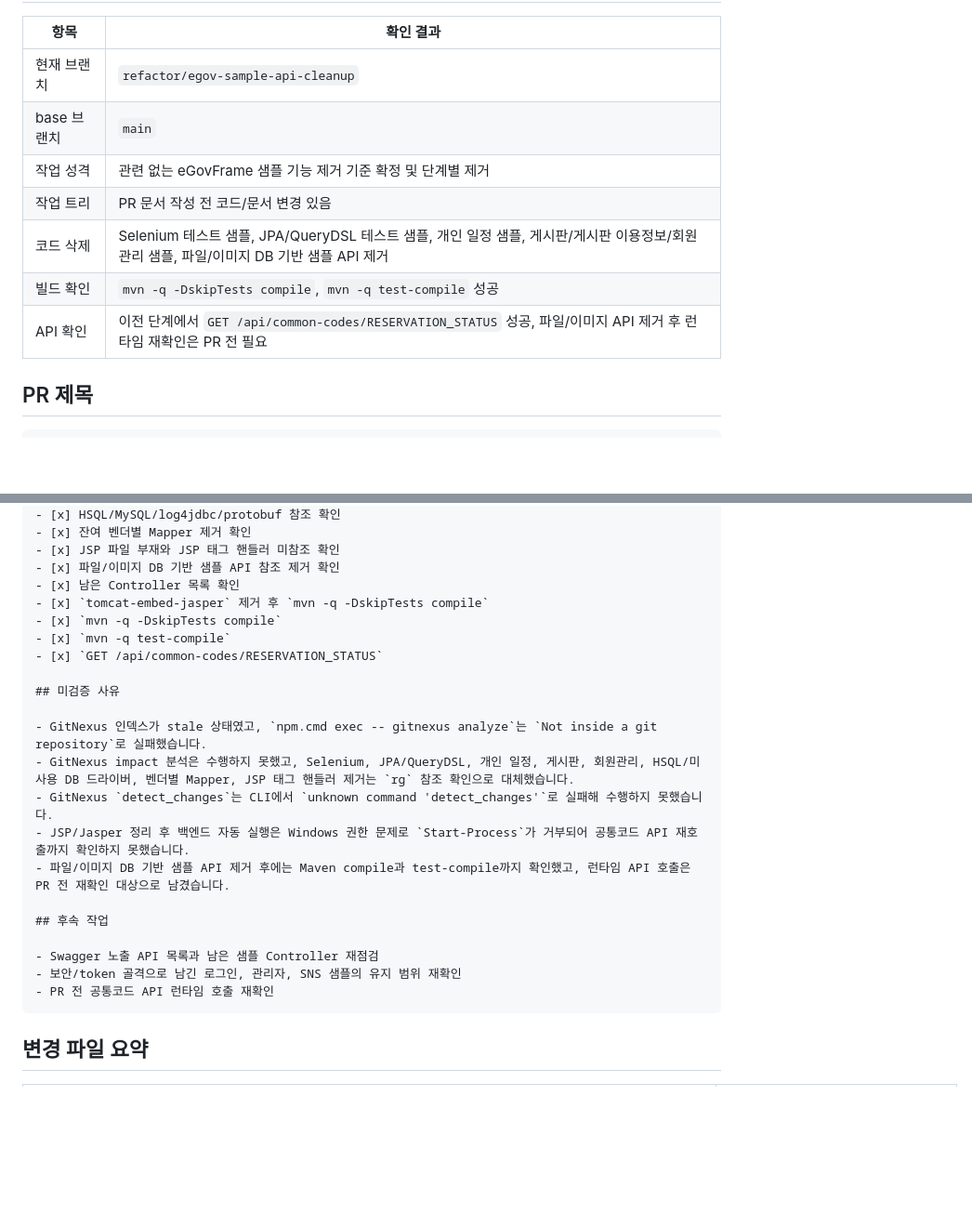
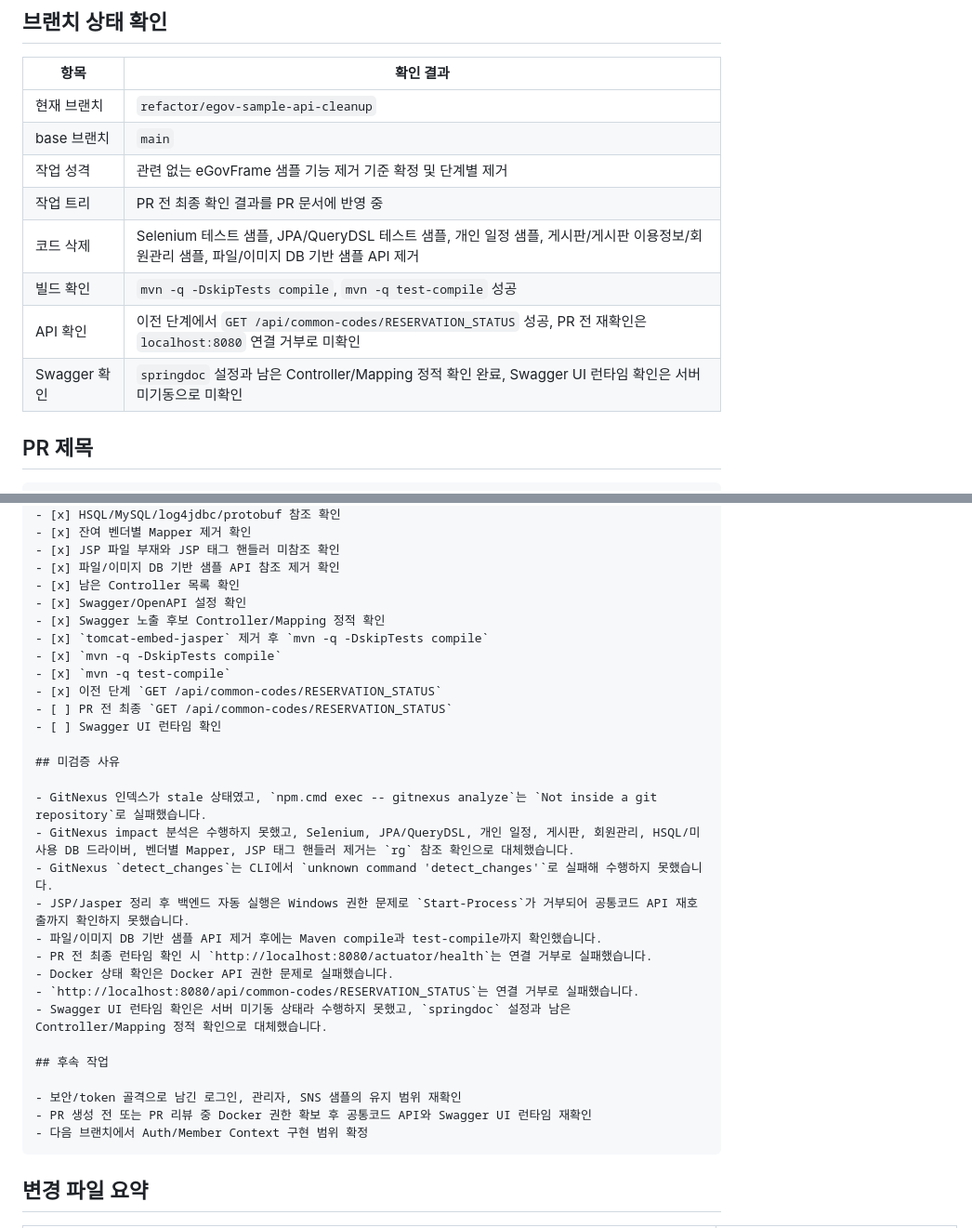
Before and after one commit to yellow-pang/health-center-smart-reservation, a Markdown page: docs/11_implementation_log/07_eGovFrame_샘플_API_정리_계획_PR_작성안.md, 2 parts joined by grey strips. Shown at 93% size. GitHub-like rendering; blank space fills up the shorter version.

Commit message:
docs: PR 전 런타임 및 Swagger 확인 결과 반영
- 공통코드 API 최종 런타임 확인 실패 사유 기록
- Docker API 권한 문제와 서버 미기동 상태 기록
- Swagger 설정 및 남은 Controller 정적 확인 결과 반영

`````diff
--- a/docs/11_implementation_log/07_eGovFrame_샘플_API_정리_계획_PR_작성안.md
+++ b/docs/11_implementation_log/07_eGovFrame_샘플_API_정리_계획_PR_작성안.md
@@ -7,10 +7,11 @@
 | 현재 브랜치 | `refactor/egov-sample-api-cleanup` |
 | base 브랜치 | `main` |
 | 작업 성격 | 관련 없는 eGovFrame 샘플 기능 제거 기준 확정 및 단계별 제거 |
-| 작업 트리 | PR 문서 작성 전 코드/문서 변경 있음 |
+| 작업 트리 | PR 전 최종 확인 결과를 PR 문서에 반영 중 |
 | 코드 삭제 | Selenium 테스트 샘플, JPA/QueryDSL 테스트 샘플, 개인 일정 샘플, 게시판/게시판 이용정보/회원관리 샘플, 파일/이미지 DB 기반 샘플 API 제거 |
 | 빌드 확인 | `mvn -q -DskipTests compile`, `mvn -q test-compile` 성공 |
-| API 확인 | 이전 단계에서 `GET /api/common-codes/RESERVATION_STATUS` 성공, 파일/이미지 API 제거 후 런타임 재확인은 PR 전 필요 |
+| API 확인 | 이전 단계에서 `GET /api/common-codes/RESERVATION_STATUS` 성공, PR 전 재확인은 `localhost:8080` 연결 거부로 미확인 |
+| Swagger 확인 | `springdoc` 설정과 남은 Controller/Mapping 정적 확인 완료, Swagger UI 런타임 확인은 서버 미기동으로 미확인 |
 
 ## PR 제목
 
@@ -102,10 +103,14 @@ refactor: eGovFrame 샘플 API 제거
 - [x] JSP 파일 부재와 JSP 태그 핸들러 미참조 확인
 - [x] 파일/이미지 DB 기반 샘플 API 참조 제거 확인
 - [x] 남은 Controller 목록 확인
+- [x] Swagger/OpenAPI 설정 확인
+- [x] Swagger 노출 후보 Controller/Mapping 정적 확인
 - [x] `tomcat-embed-jasper` 제거 후 `mvn -q -DskipTests compile`
 - [x] `mvn -q -DskipTests compile`
 - [x] `mvn -q test-compile`
-- [x] `GET /api/common-codes/RESERVATION_STATUS`
+- [x] 이전 단계 `GET /api/common-codes/RESERVATION_STATUS`
+- [ ] PR 전 최종 `GET /api/common-codes/RESERVATION_STATUS`
+- [ ] Swagger UI 런타임 확인
 
 ## 미검증 사유
 
@@ -113,13 +118,17 @@ refactor: eGovFrame 샘플 API 제거
 - GitNexus impact 분석은 수행하지 못했고, Selenium, JPA/QueryDSL, 개인 일정, 게시판, 회원관리, HSQL/미사용 DB 드라이버, 벤더별 Mapper, JSP 태그 핸들러 제거는 `rg` 참조 확인으로 대체했습니다.
 - GitNexus `detect_changes`는 CLI에서 `unknown command 'detect_changes'`로 실패해 수행하지 못했습니다.
 - JSP/Jasper 정리 후 백엔드 자동 실행은 Windows 권한 문제로 `Start-Process`가 거부되어 공통코드 API 재호출까지 확인하지 못했습니다.
-- 파일/이미지 DB 기반 샘플 API 제거 후에는 Maven compile과 test-compile까지 확인했고, 런타임 API 호출은 PR 전 재확인 대상으로 남겼습니다.
+- 파일/이미지 DB 기반 샘플 API 제거 후에는 Maven compile과 test-compile까지 확인했습니다.
+- PR 전 최종 런타임 확인 시 `http://localhost:8080/actuator/health`는 연결 거부로 실패했습니다.
+- Docker 상태 확인은 Docker API 권한 문제로 실패했습니다.
+- `http://localhost:8080/api/common-codes/RESERVATION_STATUS`는 연결 거부로 실패했습니다.
+- Swagger UI 런타임 확인은 서버 미기동 상태라 수행하지 못했고, `springdoc` 설정과 남은 Controller/Mapping 정적 확인으로 대체했습니다.
 
 ## 후속 작업
 
-- Swagger 노출 API 목록과 남은 샘플 Controller 재점검
 - 보안/token 골격으로 남긴 로그인, 관리자, SNS 샘플의 유지 범위 재확인
-- PR 전 공통코드 API 런타임 호출 재확인
+- PR 생성 전 또는 PR 리뷰 중 Docker 권한 확보 후 공통코드 API와 Swagger UI 런타임 재확인
+- 다음 브랜치에서 Auth/Member Context 구현 범위 확정
 ````
 
 ## 변경 파일 요약
`````
